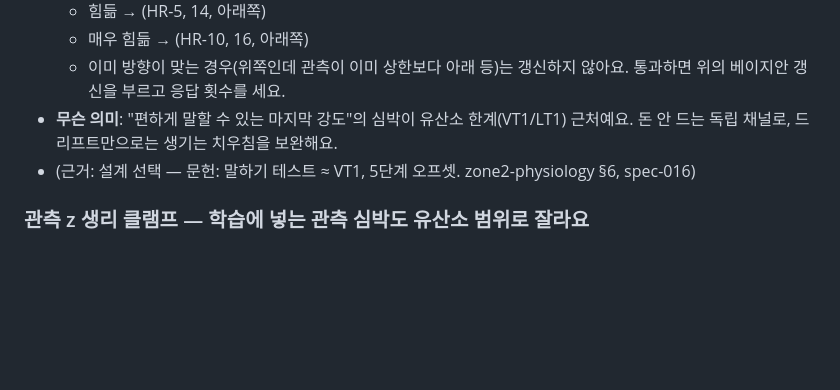
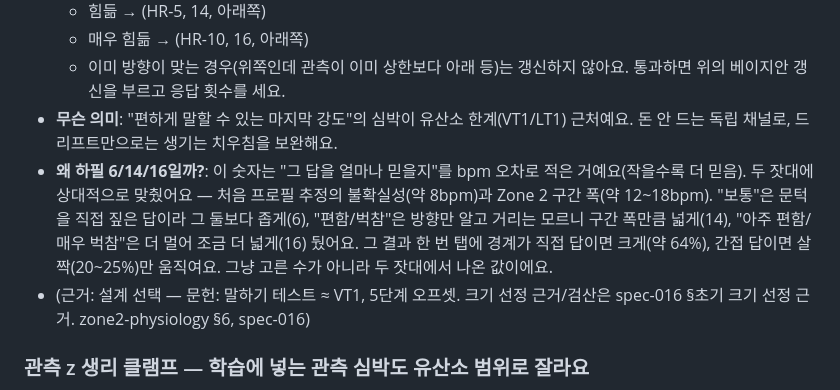
Before and after one commit to tenyearslove/zone2runner, a Markdown page: guide/02-무엇을-계산하나-기본.md, the part around the change. GitHub-like rendering; blank space fills up the shorter version.

Commit message:
docs(guide): 6/14/16 sd 크기 선정 근거를 가이드에 반영
- 02 말하기 테스트 항목: '왜 하필 6/14/16?' 중학생 눈높이 설명(두 잣대 상대값+pull) 추가
- 00 증명 각주: 크기 근거를 02/spec-016로 잇는 추적 포인터 추가

Co-Authored-By: Claude Opus 4.8 (1M context) <noreply@anthropic.com>

```diff
--- a/guide/02-무엇을-계산하나-기본.md
+++ b/guide/02-무엇을-계산하나-기본.md
@@ -98,7 +98,8 @@ Zone 2는 "여기부터 여기까지"라는 심박 구간이에요. 이 앱은
   - 매우 힘듦 → (HR-10, 16, 아래쪽)
   - 이미 방향이 맞는 경우(위쪽인데 관측이 이미 상한보다 아래 등)는 갱신하지 않아요. 통과하면 위의 베이지안 갱신을 부르고 응답 횟수를 세요.
 - **무슨 의미**: "편하게 말할 수 있는 마지막 강도"의 심박이 유산소 한계(VT1/LT1) 근처예요. 돈 안 드는 독립 채널로, 드리프트만으로는 생기는 치우침을 보완해요.
-- (근거: 설계 선택 — 문헌: 말하기 테스트 ≈ VT1, 5단계 오프셋. zone2-physiology §6, spec-016)
+- **왜 하필 6/14/16일까?**: 이 숫자는 "그 답을 얼마나 믿을지"를 bpm 오차로 적은 거예요(작을수록 더 믿음). 두 잣대에 상대적으로 맞췄어요 — 처음 프로필 추정의 불확실성(약 8bpm)과 Zone 2 구간 폭(약 12~18bpm). "보통"은 문턱을 직접 짚은 답이라 그 둘보다 좁게(6), "편함/벅참"은 방향만 알고 거리는 모르니 구간 폭만큼 넓게(14), "아주 편함/매우 벅참"은 더 멀어 조금 더 넓게(16) 뒀어요. 그 결과 한 번 탭에 경계가 직접 답이면 크게(약 64%), 간접 답이면 살짝(20~25%)만 움직여요. 그냥 고른 수가 아니라 두 잣대에서 나온 값이에요.
+- (근거: 설계 선택 — 문헌: 말하기 테스트 ≈ VT1, 5단계 오프셋. 크기 선정 근거/검산은 spec-016 §초기 크기 선정 근거. zone2-physiology §6, spec-016)
 
 ### 관측 z 생리 클램프 — 학습에 넣는 관측 심박도 유산소 범위로 잘라요
 - **어떻게(계산)**: 관측 심박을 예비심박 40~95% 구간(`안정심박 + 0.40×예비 ~ 안정심박 + 0.95×예비`)으로 잘라요.
```
Also changed, not shown: guide/00-한눈에.md (+1 -1 lines).
